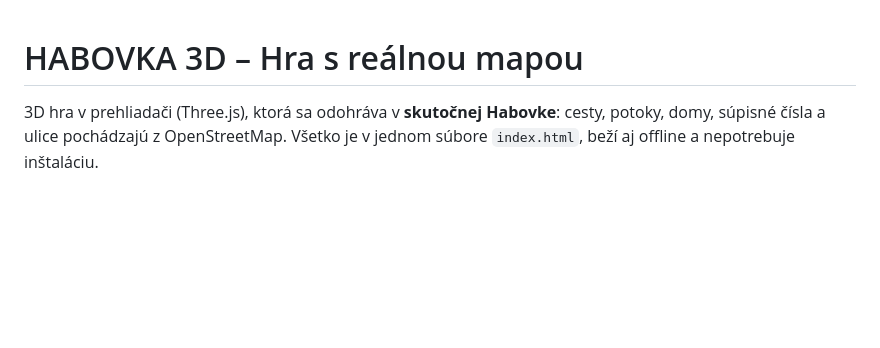
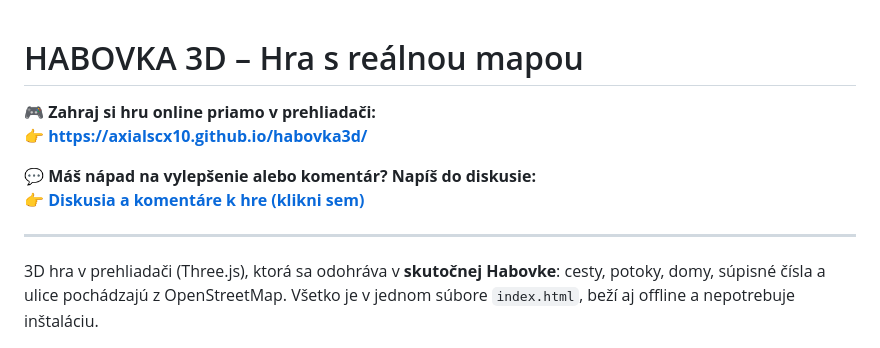
Before and after one commit to Axialscx10/habovka3d, a Markdown page: README.md, the part around the change. Drawn GitHub-style; blank space fills up the shorter version.

Commit message:
Pridať odkaz na online hru cez GitHub Pages a odkaz na diskusiu

```diff
--- a/README.md
+++ b/README.md
@@ -1,4 +1,12 @@
 # HABOVKA 3D – Hra s reálnou mapou
+
+🎮 **Zahraj si hru online priamo v prehliadači:**
+👉 **[https://axialscx10.github.io/habovka3d/](https://axialscx10.github.io/habovka3d/)**
+
+💬 **Máš nápad na vylepšenie alebo komentár? Napíš do diskusie:**
+👉 **[Diskusia a komentáre k hre (klikni sem)](https://github.com/Axialscx10/habovka3d/issues/1)**
+
+---
 
 3D hra v prehliadači (Three.js), ktorá sa odohráva v **skutočnej Habovke**: cesty, potoky, domy, súpisné čísla a ulice pochádzajú z OpenStreetMap. Všetko je v jednom súbore `index.html`, beží aj offline a nepotrebuje inštaláciu.
 
```
